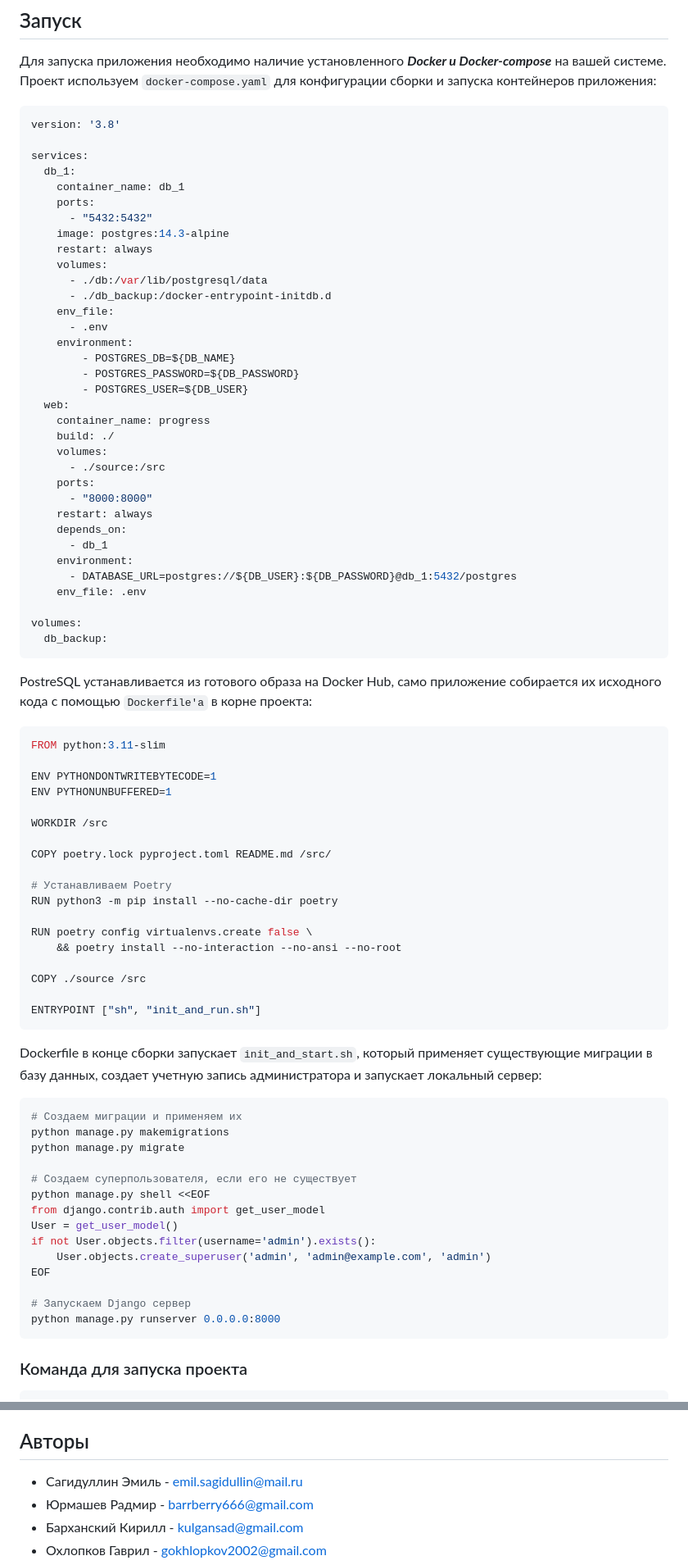
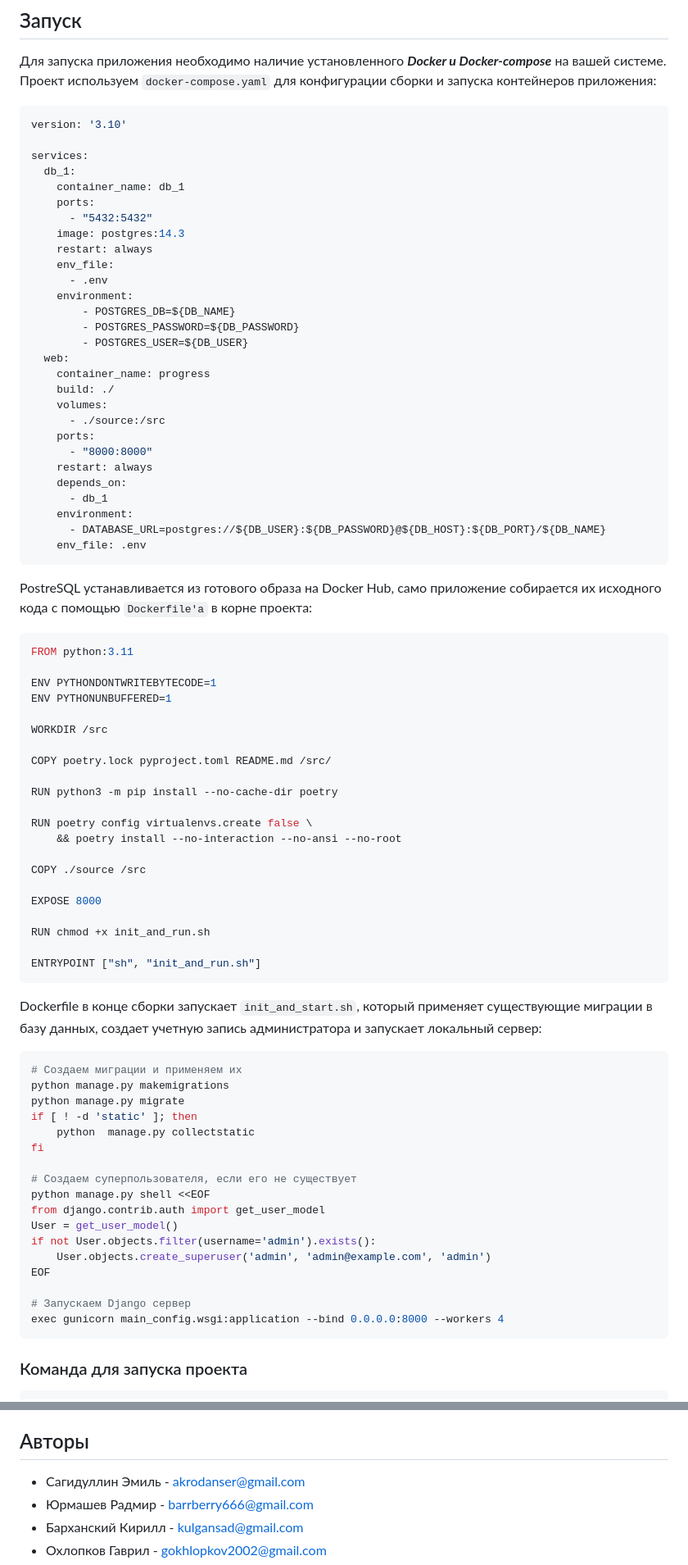
Before and after one commit to akrodancer/esdp_project_progress, a Markdown page: README.md, 2 parts joined by grey strips. Shown at 82% size. GitHub-like rendering.

Commit message:
Изменил устаревшую информацию в ридми о dockerfile, docker-compose, init_and_run

````diff
--- a/README.md
+++ b/README.md
@@ -41,18 +41,15 @@ DEBUG=True
 Для запуска приложения необходимо наличие установленного ***Docker и Docker-compose*** на вашей системе. Проект используем `docker-compose.yaml` для конфигурации сборки и запуска контейнеров приложения:
 
 ```bash
-version: '3.8'
+version: '3.10'
 
 services:
   db_1:
     container_name: db_1
     ports:
       - "5432:5432"
-    image: postgres:14.3-alpine
+    image: postgres:14.3
     restart: always
-    volumes:
-      - ./db:/var/lib/postgresql/data
-      - ./db_backup:/docker-entrypoint-initdb.d
     env_file:
       - .env
     environment:
@@ -70,16 +67,13 @@ services:
     depends_on:
       - db_1
     environment:
-      - DATABASE_URL=postgres://${DB_USER}:${DB_PASSWORD}@db_1:5432/postgres
+      - DATABASE_URL=postgres://${DB_USER}:${DB_PASSWORD}@${DB_HOST}:${DB_PORT}/${DB_NAME}
     env_file: .env
-
-volumes:
-  db_backup:
 ```
 PostreSQL устанавливается из готового образа на Docker Hub, само приложение собирается их исходного кода с помощью `Dockerfile'a` в корне проекта:
 
 ```bash
-FROM python:3.11-slim
+FROM python:3.11
 
 ENV PYTHONDONTWRITEBYTECODE=1
 ENV PYTHONUNBUFFERED=1
@@ -88,13 +82,16 @@ WORKDIR /src
 
 COPY poetry.lock pyproject.toml README.md /src/
 
-# Устанавливаем Poetry
 RUN python3 -m pip install --no-cache-dir poetry
 
 RUN poetry config virtualenvs.create false \
     && poetry install --no-interaction --no-ansi --no-root
 
 COPY ./source /src
+
+EXPOSE 8000
+
+RUN chmod +x init_and_run.sh
 
 ENTRYPOINT ["sh", "init_and_run.sh"]
 ```
@@ -104,6 +101,9 @@ Dockerfile в конце сборки запускает `init_and_start.sh`, к
 # Создаем миграции и применяем их
 python manage.py makemigrations
 python manage.py migrate
+if [ ! -d 'static' ]; then
+    python  manage.py collectstatic
+fi
 
 # Создаем суперпользователя, если его не существует
 python manage.py shell <<EOF
@@ -114,7 +114,7 @@ if not User.objects.filter(username='admin').exists():
 EOF
 
 # Запускаем Django сервер
-python manage.py runserver 0.0.0.0:8000
+exec gunicorn main_config.wsgi:application --bind 0.0.0.0:8000 --workers 4
 ```
 
 ### Команда для запуска проекта
@@ -138,7 +138,7 @@ sudo docker-compose up
 
 ## Авторы
 
-- Сагидуллин Эмиль - emil.sagidullin@mail.ru
+- Сагидуллин Эмиль - akrodanser@gmail.com
 - Юрмашев Радмир - barrberry666@gmail.com
 - Барханский Кирилл - kulgansad@gmail.com
 - Охлопков Гаврил - gokhlopkov2002@gmail.com
````
